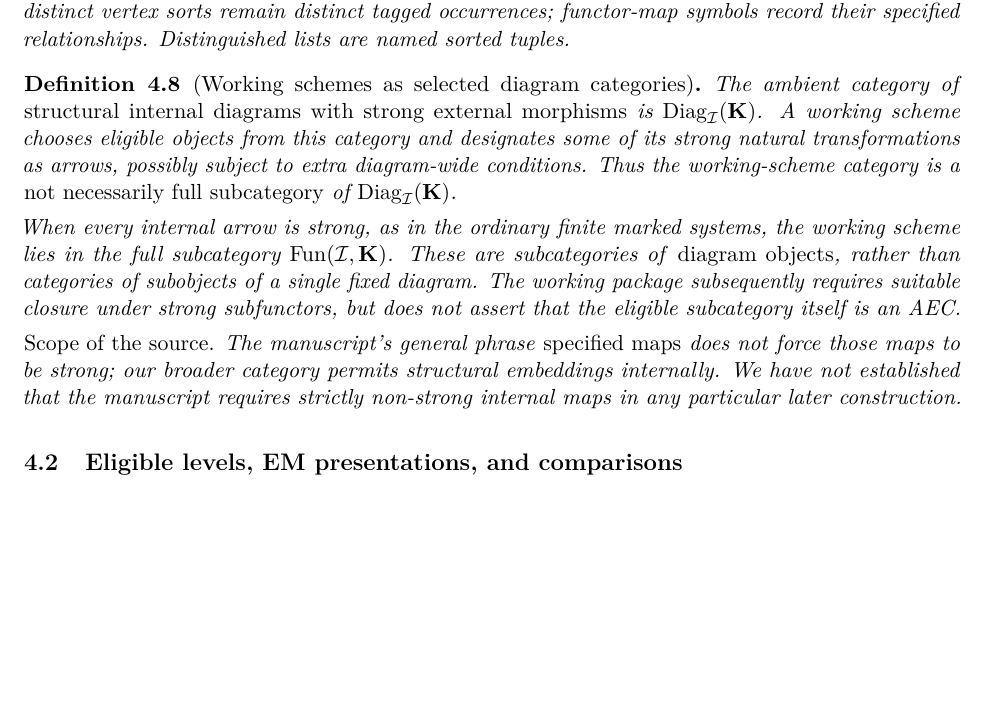
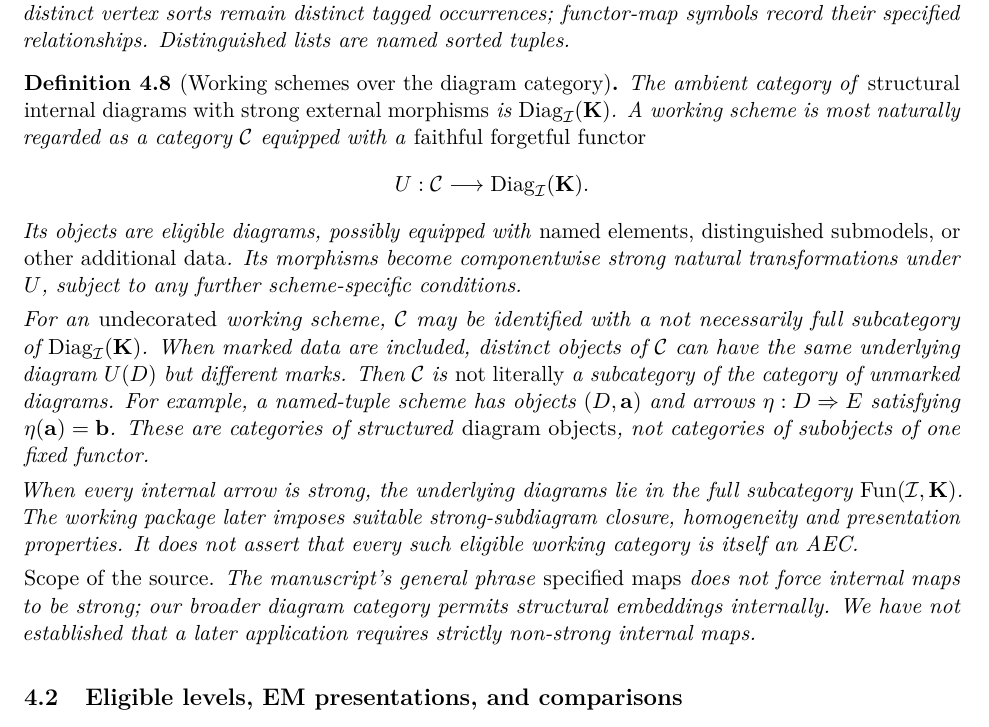
Before and after one commit to WBoney/AEC-categoricity-notes, a LaTeX paper (notes/main.tex): part of page 23 of 27, cut so that both start at the same text, the shorter picture padded with empty space. Compiled offline with pdfLaTeX.

Commit message:
Treat marked working schemes as categories with faithful forgetful functors to the diagram AEC

```diff
--- a/notes/main.tex
+++ b/notes/main.tex
@@ -2089,42 +2089,66 @@ record their specified relationships.
 Distinguished lists are named sorted tuples.
 \end{definition}
 
-\begin{definition}[Working schemes as selected diagram categories]
+\begin{definition}[Working schemes over the diagram category]
 \label{def:designated-arrows}
 The ambient category of \emph{structural
 internal diagrams with strong external
 morphisms} is
 $\operatorname{Diag}_{\mathcal I}(\K)$.
-A working scheme chooses eligible objects
-from this category and designates some
-of its strong natural transformations
-as arrows, possibly subject to
-extra diagram-wide conditions.
-Thus the working-scheme category is a
-\emph{not necessarily full subcategory}
+A working scheme is most naturally
+regarded as a category $\mathcal C$
+equipped with a \emph{faithful forgetful
+functor}
+\[
+U:\mathcal C\longrightarrow
+\operatorname{Diag}_{\mathcal I}(\K).
+\]
+Its objects are eligible diagrams,
+possibly equipped with \emph{named
+elements, distinguished submodels,
+or other additional data}.
+Its morphisms become componentwise
+strong natural transformations under
+$U$, subject to any further
+scheme-specific conditions.
+
+For an \emph{undecorated} working
+scheme, $\mathcal C$ may be identified
+with a not necessarily full subcategory
 of $\operatorname{Diag}_{\mathcal I}(\K)$.
-
-When every internal arrow is strong, as
-in the ordinary finite marked systems,
-the working scheme lies in the full
-subcategory $\operatorname{Fun}(\mathcal I,\K)$.
-These are subcategories of \emph{diagram
-objects}, rather than categories of
-subobjects of a single fixed diagram.
-The working package subsequently
-requires suitable closure under
-strong subfunctors, but does not
-assert that the eligible subcategory
-itself is an AEC.
+When marked data are included, distinct
+objects of $\mathcal C$ can have the
+same underlying diagram $U(D)$ but
+different marks. Then $\mathcal C$
+is \emph{not literally} a subcategory
+of the category of unmarked diagrams.
+For example, a named-tuple scheme
+has objects $(D,\ba)$ and arrows
+$\eta:D\Rightarrow E$ satisfying
+$\eta(\ba)=\bb$.
+These are categories of structured
+\emph{diagram objects}, not categories
+of subobjects of one fixed functor.
+
+When every internal arrow is strong,
+the underlying diagrams lie in the
+full subcategory
+$\operatorname{Fun}(\mathcal I,\K)$.
+The working package later imposes
+suitable strong-subdiagram closure,
+homogeneity and presentation
+properties. It does not assert that
+every such eligible working category
+is itself an AEC.
 
 \emph{Scope of the source.} The manuscript's
 general phrase \emph{specified maps} does
-not force those maps to be strong;
-our broader category permits structural
-embeddings internally. We have not
-established that the manuscript requires
-strictly non-strong internal maps in
-any particular later construction.
+not force internal maps to be strong;
+our broader diagram category permits
+structural embeddings internally.
+We have not established that a later
+application requires strictly non-strong
+internal maps.
 \end{definition}
 
 \subsection{Eligible levels, EM presentations, and comparisons}
```
